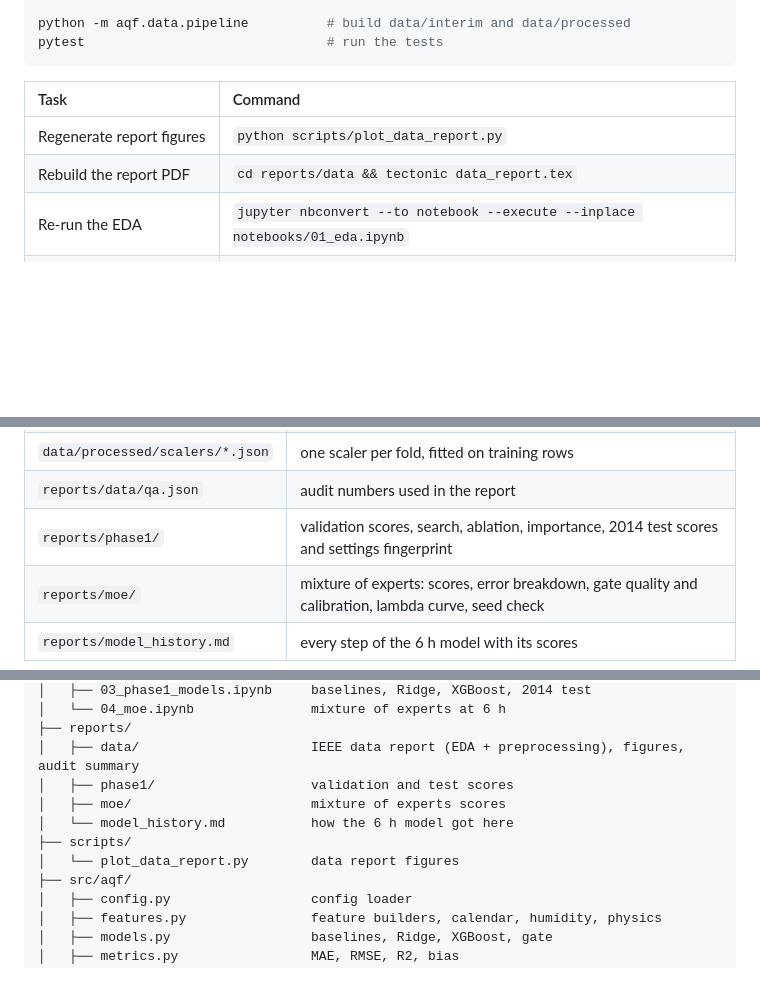
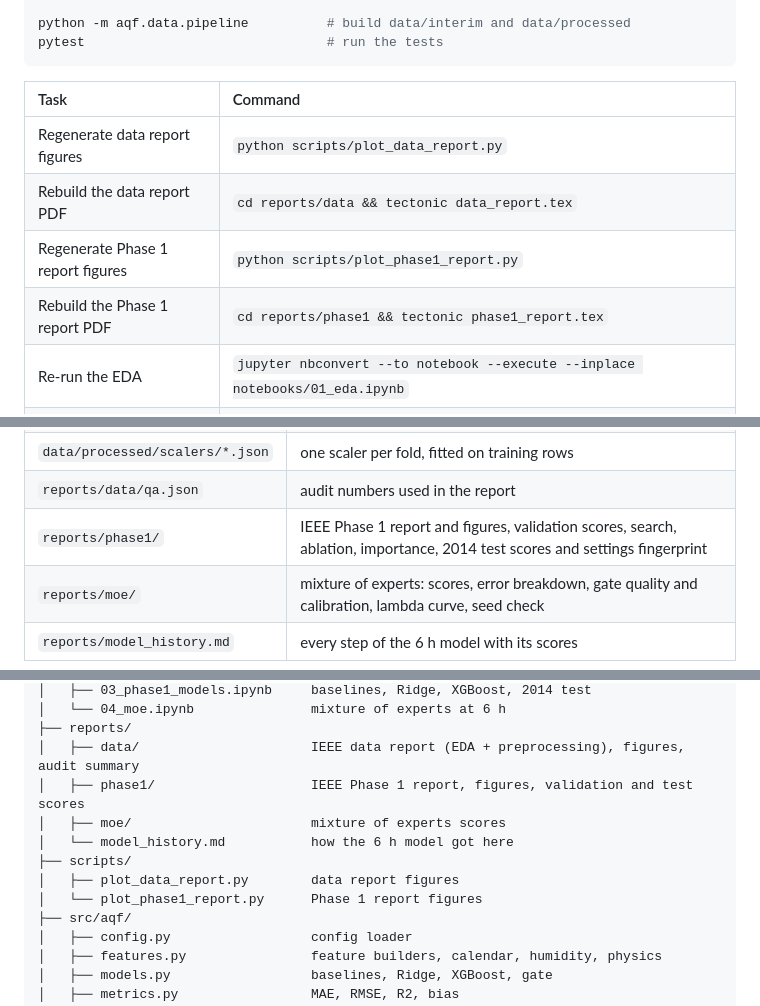
Before and after one commit to Vetri-78640/aml_dl_pm2.5, a Markdown page: README.md, 3 parts joined by grey strips. GitHub-like rendering; blank space fills up the shorter version.

Commit message:
docs(readme): add the Phase 1 model diagram and link the Phase 1 report

```diff
--- a/README.md
+++ b/README.md
@@ -169,8 +207,10 @@ pytest                               # run the tests
 
 | Task | Command |
 |:--|:--|
-| Regenerate report figures | `python scripts/plot_data_report.py` |
-| Rebuild the report PDF | `cd reports/data && tectonic data_report.tex` |
+| Regenerate data report figures | `python scripts/plot_data_report.py` |
+| Rebuild the data report PDF | `cd reports/data && tectonic data_report.tex` |
+| Regenerate Phase 1 report figures | `python scripts/plot_phase1_report.py` |
+| Rebuild the Phase 1 report PDF | `cd reports/phase1 && tectonic phase1_report.tex` |
 | Re-run the EDA | `jupyter nbconvert --to notebook --execute --inplace notebooks/01_eda.ipynb` |
 | Re-run the preprocessing walkthrough | `jupyter nbconvert --to notebook --execute --inplace notebooks/02_data_preprocessing.ipynb` |
 
@@ -184,7 +224,7 @@ Data settings live in [`configs/data.yaml`](configs/data.yaml): fill limit, fold
 | `data/processed/folds.json` | fold boundaries |
 | `data/processed/scalers/*.json` | one scaler per fold, fitted on training rows |
 | `reports/data/qa.json` | audit numbers used in the report |
-| `reports/phase1/` | validation scores, search, ablation, importance, 2014 test scores and settings fingerprint |
+| `reports/phase1/` | IEEE Phase 1 report and figures, validation scores, search, ablation, importance, 2014 test scores and settings fingerprint |
 | `reports/moe/` | mixture of experts: scores, error breakdown, gate quality and calibration, lambda curve, seed check |
 | `reports/model_history.md` | every step of the 6 h model with its scores |
 
@@ -209,11 +249,12 @@ aml_dl_pm2.5/
 │   └── 04_moe.ipynb               mixture of experts at 6 h
 ├── reports/
 │   ├── data/                      IEEE data report (EDA + preprocessing), figures, audit summary
-│   ├── phase1/                    validation and test scores
+│   ├── phase1/                    IEEE Phase 1 report, figures, validation and test scores
 │   ├── moe/                       mixture of experts scores
 │   └── model_history.md           how the 6 h model got here
 ├── scripts/
-│   └── plot_data_report.py        data report figures
+│   ├── plot_data_report.py        data report figures
+│   └── plot_phase1_report.py      Phase 1 report figures
 ├── src/aqf/
 │   ├── config.py                  config loader
 │   ├── features.py                feature builders, calendar, humidity, physics
```
Also changed, not shown: other parts of README.md (+39 -1 lines).
